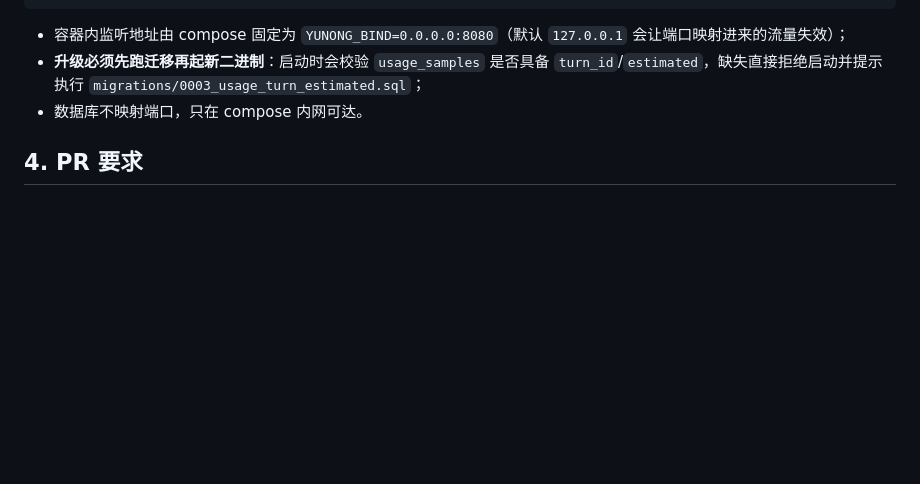
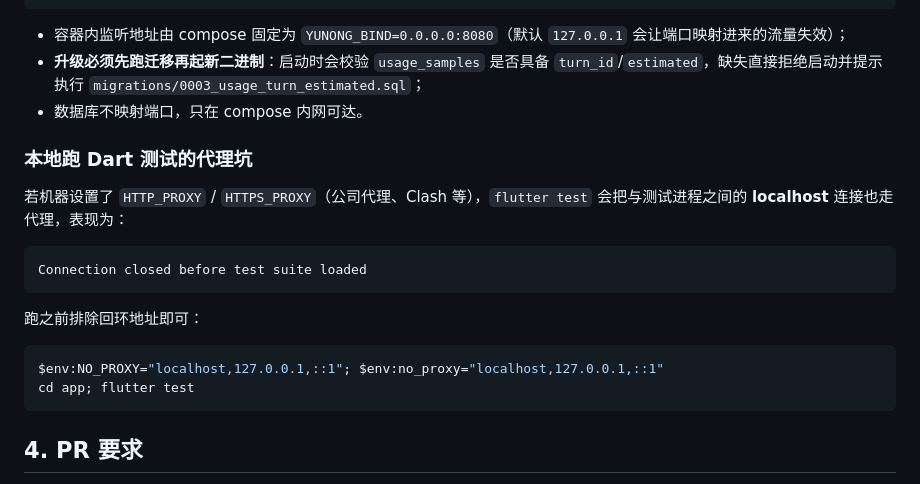
Before and after one commit to window-of-ynau/Window-of-YNAU, a Markdown page: CONTRIBUTING.md, the part around the change. Rendered like a GitHub page; blank space fills up the shorter version.

Commit message:
docs: 记录 flutter test 的 localhost 代理坑（NO_PROXY 修复）

````diff
--- a/CONTRIBUTING.md
+++ b/CONTRIBUTING.md
@@ -97,6 +97,20 @@ curl http://127.0.0.1:8080/healthz
 - 容器内监听地址由 compose 固定为 `YUNONG_BIND=0.0.0.0:8080`（默认 `127.0.0.1` 会让端口映射进来的流量失效）；
 - **升级必须先跑迁移再起新二进制**：启动时会校验 `usage_samples` 是否具备 `turn_id`/`estimated`，缺失直接拒绝启动并提示执行 `migrations/0003_usage_turn_estimated.sql`；
 - 数据库不映射端口，只在 compose 内网可达。
+### 本地跑 Dart 测试的代理坑
+
+若机器设置了 `HTTP_PROXY` / `HTTPS_PROXY`（公司代理、Clash 等），`flutter test` 会把与测试进程之间的 **localhost** 连接也走代理，表现为：
+
+```
+Connection closed before test suite loaded
+```
+
+跑之前排除回环地址即可：
+
+```powershell
+$env:NO_PROXY="localhost,127.0.0.1,::1"; $env:no_proxy="localhost,127.0.0.1,::1"
+cd app; flutter test
+```
 ## 4. PR 要求
 
 - PR 描述请用仓库模板：变更说明 / 关联 ADR 或 issue / 验证方式 / 是否影响 `shared` / 自检清单。
````
